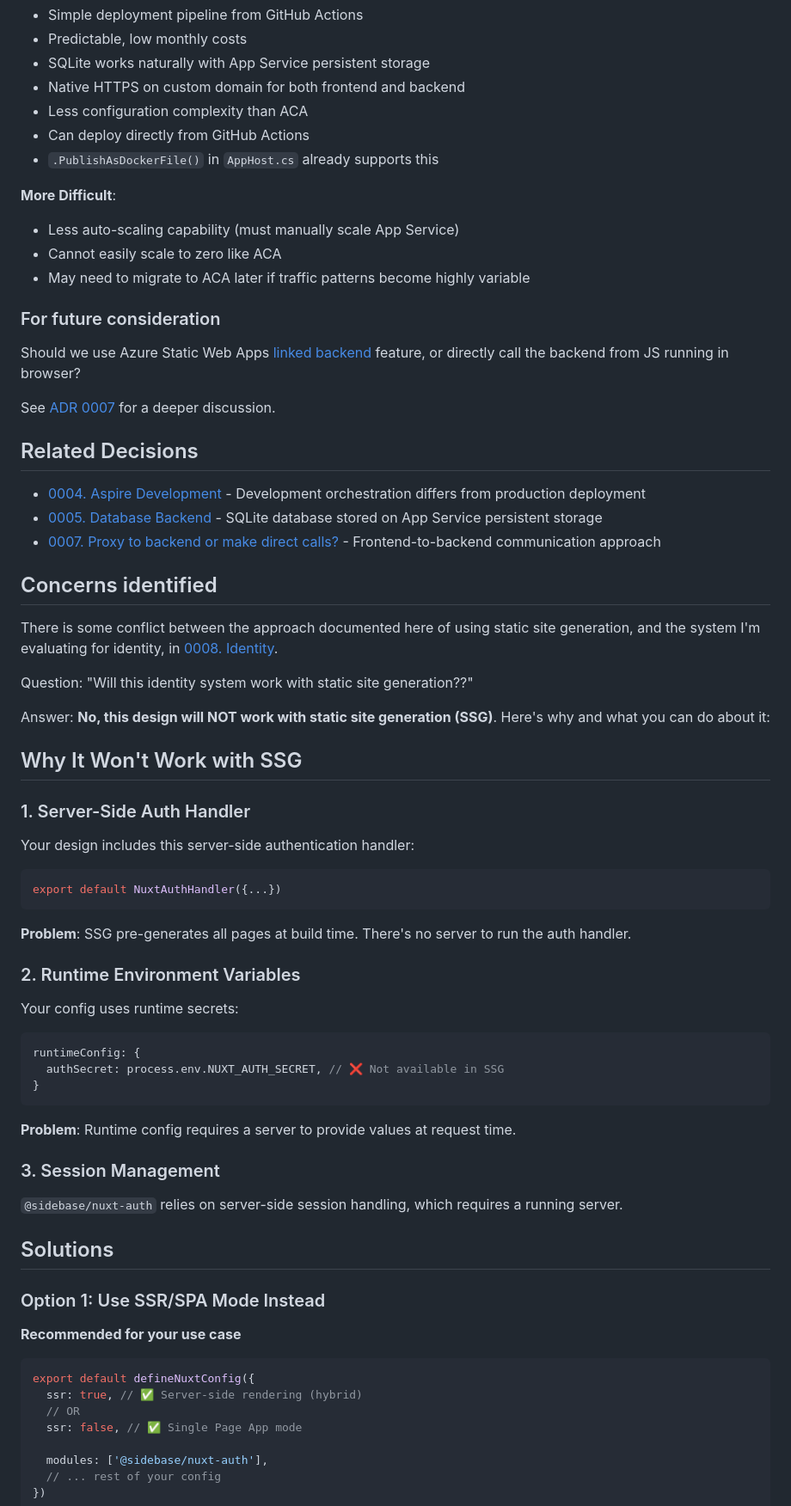
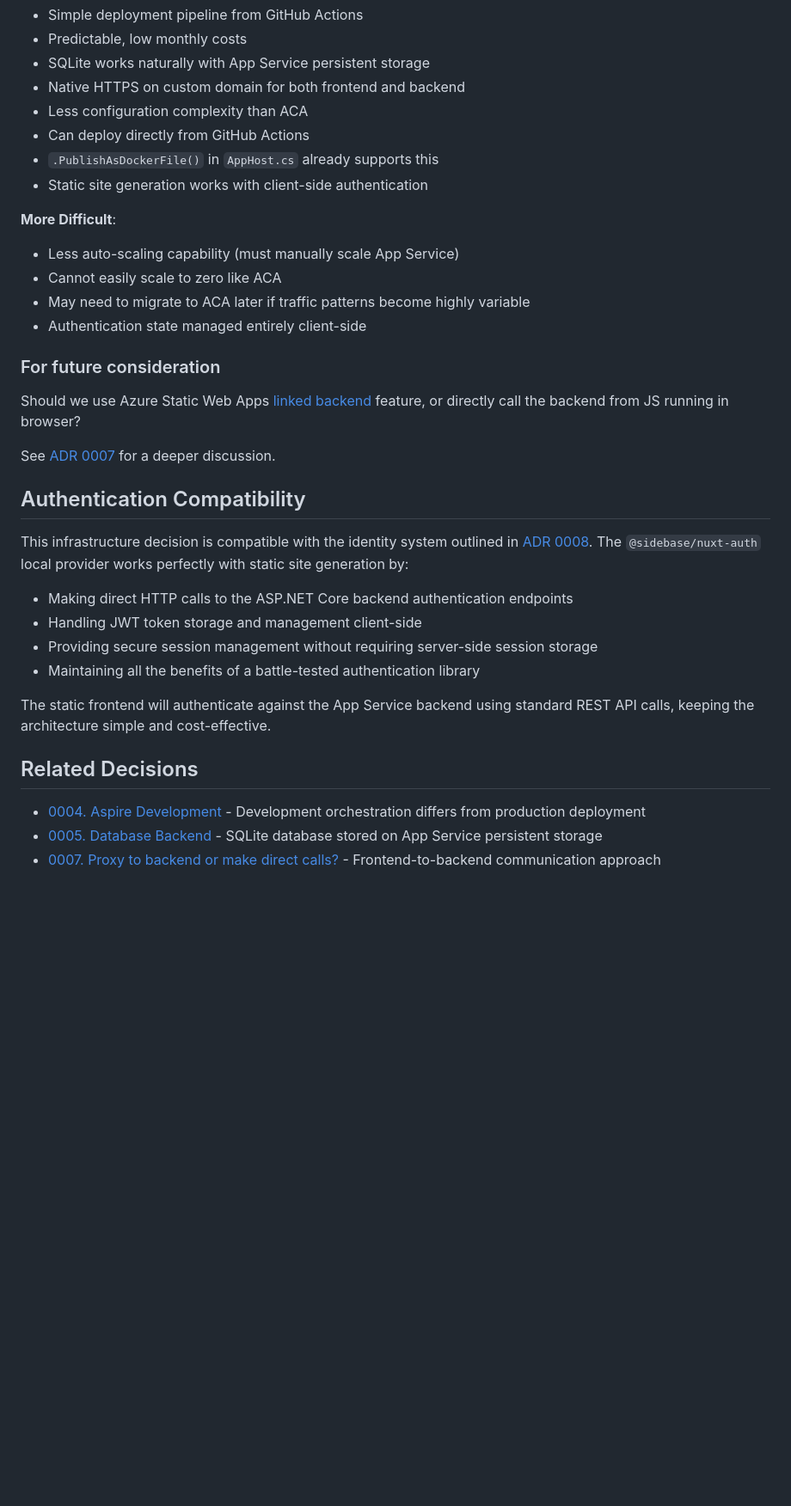
Before and after one commit to jcoliz/YoFi.V3, a Markdown page: docs/adr/0006-production-infrastructure.md, the part around the change printed below. Shown: that part at 86% size. Rendered like a GitHub page; blank space fills up the shorter version.

Commit message:
docs(adr): Fix identity conflict

`````diff
--- a/docs/adr/0006-production-infrastructure.md
+++ b/docs/adr/0006-production-infrastructure.md
@@ -61,11 +63,13 @@ ACA was considered but rejected for cost reasons. At low volumes, the consumptio
 - Less configuration complexity than ACA
 - Can deploy directly from GitHub Actions
 - `.PublishAsDockerFile()` in `AppHost.cs` already supports this
+- Static site generation works with client-side authentication
 
 **More Difficult**:
 - Less auto-scaling capability (must manually scale App Service)
 - Cannot easily scale to zero like ACA
 - May need to migrate to ACA later if traffic patterns become highly variable
+- Authentication state managed entirely client-side
 
 ### For future consideration
 
@@ -73,58 +77,19 @@ Should we use Azure Static Web Apps [linked backend](https://learn.microsoft.com
 
 See [ADR 0007](./0007-backend-proxy-or-direct.md) for a deeper discussion.
 
+## Authentication Compatibility
+
+This infrastructure decision is compatible with the identity system outlined in [ADR 0008](./0008-identity.md). The `@sidebase/nuxt-auth` local provider works perfectly with static site generation by:
+
+- Making direct HTTP calls to the ASP.NET Core backend authentication endpoints
+- Handling JWT token storage and management client-side
+- Providing secure session management without requiring server-side session storage
+- Maintaining all the benefits of a battle-tested authentication library
+
+The static frontend will authenticate against the App Service backend using standard REST API calls, keeping the architecture simple and cost-effective.
+
 ## Related Decisions
 
 - [0004. Aspire Development](0004-aspire-development.md) - Development orchestration differs from production deployment
 - [0005. Database Backend](0005-database-backend.md) - SQLite database stored on App Service persistent storage
 - [0007. Proxy to backend or make direct calls?](0007-backend-proxy-or-direct.md) - Frontend-to-backend communication approach
-
-## Concerns identified
-
-There is some conflict between the approach documented here of using static site generation, and the system I'm evaluating for identity, in [0008. Identity](./0008-identity.md).
-
-Question: "Will this identity system work with static site generation??"
-
-Answer: **No, this design will NOT work with static site generation (SSG)**. Here's why and what you can do about it:
-
-## Why It Won't Work with SSG
-
-### 1. Server-Side Auth Handler
-Your design includes this server-side authentication handler:
-
-````typescript
-export default NuxtAuthHandler({...})
-````
-
-**Problem**: SSG pre-generates all pages at build time. There's no server to run the auth handler.
-
-### 2. Runtime Environment Variables
-Your config uses runtime secrets:
-
-````typescript
-runtimeConfig: {
-  authSecret: process.env.NUXT_AUTH_SECRET, // ❌ Not available in SSG
-}
-````
-
-**Problem**: Runtime config requires a server to provide values at request time.
-
-### 3. Session Management
-`@sidebase/nuxt-auth` relies on server-side session handling, which requires a running server.
-
-## Solutions
-
-### Option 1: Use SSR/SPA Mode Instead
-**Recommended for your use case**
-
-````typescript
-export default defineNuxtConfig({
-  ssr: true, // ✅ Server-side rendering (hybrid)
-  // OR
-  ssr: false, // ✅ Single Page App mode
-
-  modules: ['@sidebase/nuxt-auth'],
-  // ... rest of your config
-})
-````
-
`````
Also changed, not shown: other parts of docs/adr/0006-production-infrastructure.md (+3 -121 lines), docs/adr/0008-identity.md (+74 -161 lines).
